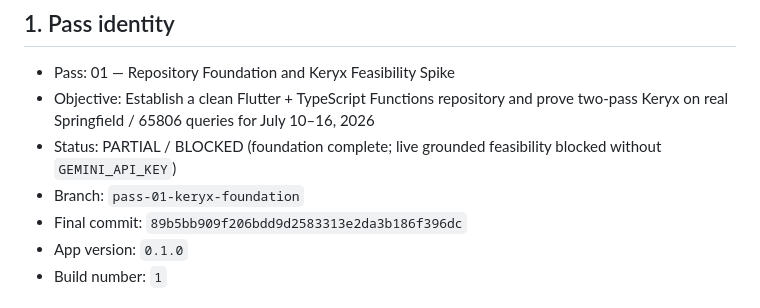
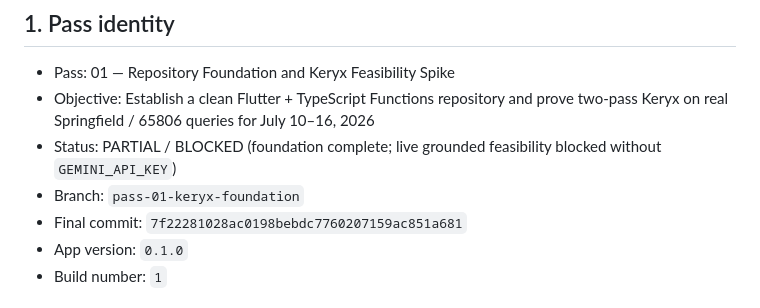
Before and after one commit to JonathanEdwardLee/the-local-agora, a Markdown page: docs/pass_handoffs/PASS_01_COUNCIL_HANDOFF.md, the part around the change. Rendered like a GitHub page.

Commit message:
Point Pass 01 handoff at verified branch tip commit.
Co-authored-by: Cursor <cursoragent@cursor.com>

```diff
--- a/docs/pass_handoffs/PASS_01_COUNCIL_HANDOFF.md
+++ b/docs/pass_handoffs/PASS_01_COUNCIL_HANDOFF.md
@@ -5,7 +5,7 @@
 - Objective: Establish a clean Flutter + TypeScript Functions repository and prove two-pass Keryx on real Springfield / 65806 queries for July 10–16, 2026
 - Status: PARTIAL / BLOCKED (foundation complete; live grounded feasibility blocked without `GEMINI_API_KEY`)
 - Branch: `pass-01-keryx-foundation`
-- Final commit: `89b5bb909f206bdd9d2583313e2da3b186f396dc`
+- Final commit: `7f22281028ac0198bebdc7760207159ac851a681`
 - App version: `0.1.0`
 - Build number: `1`
 
```
